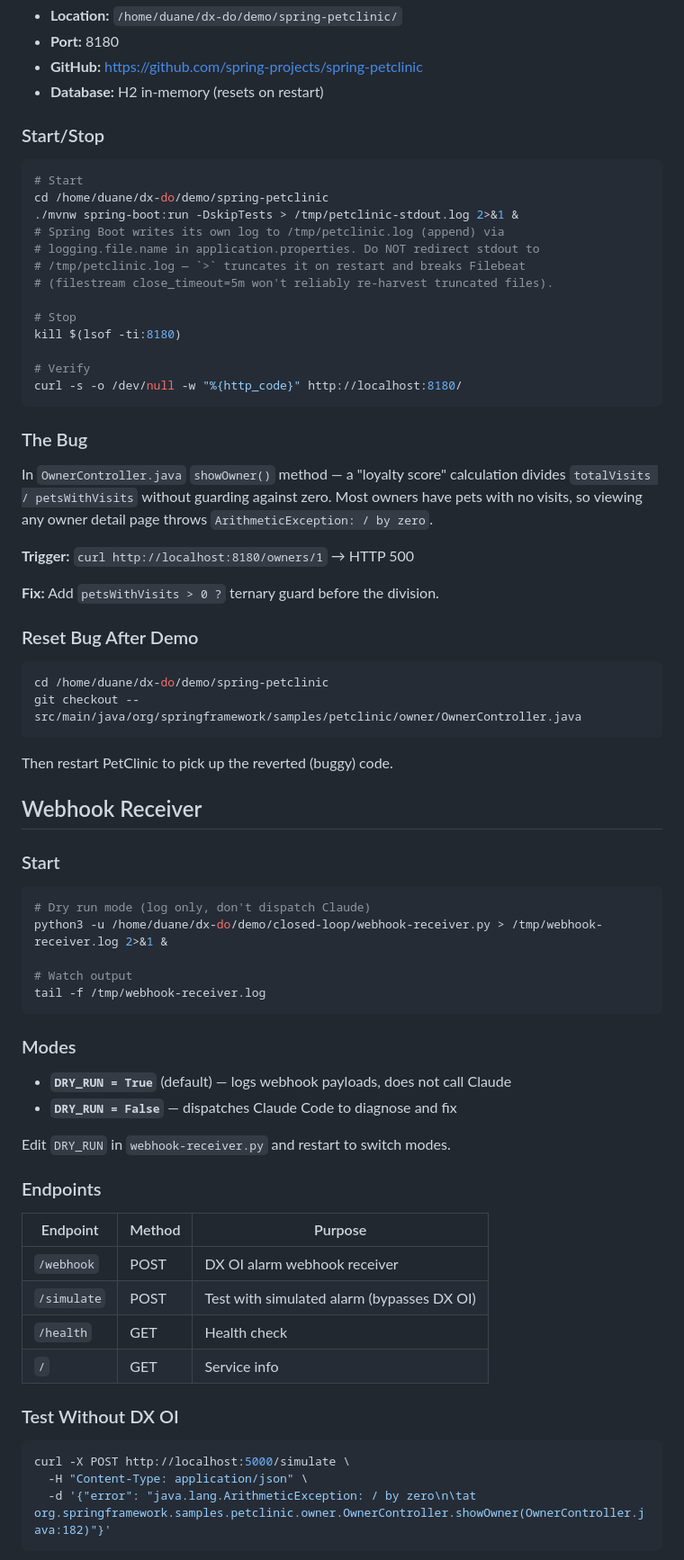
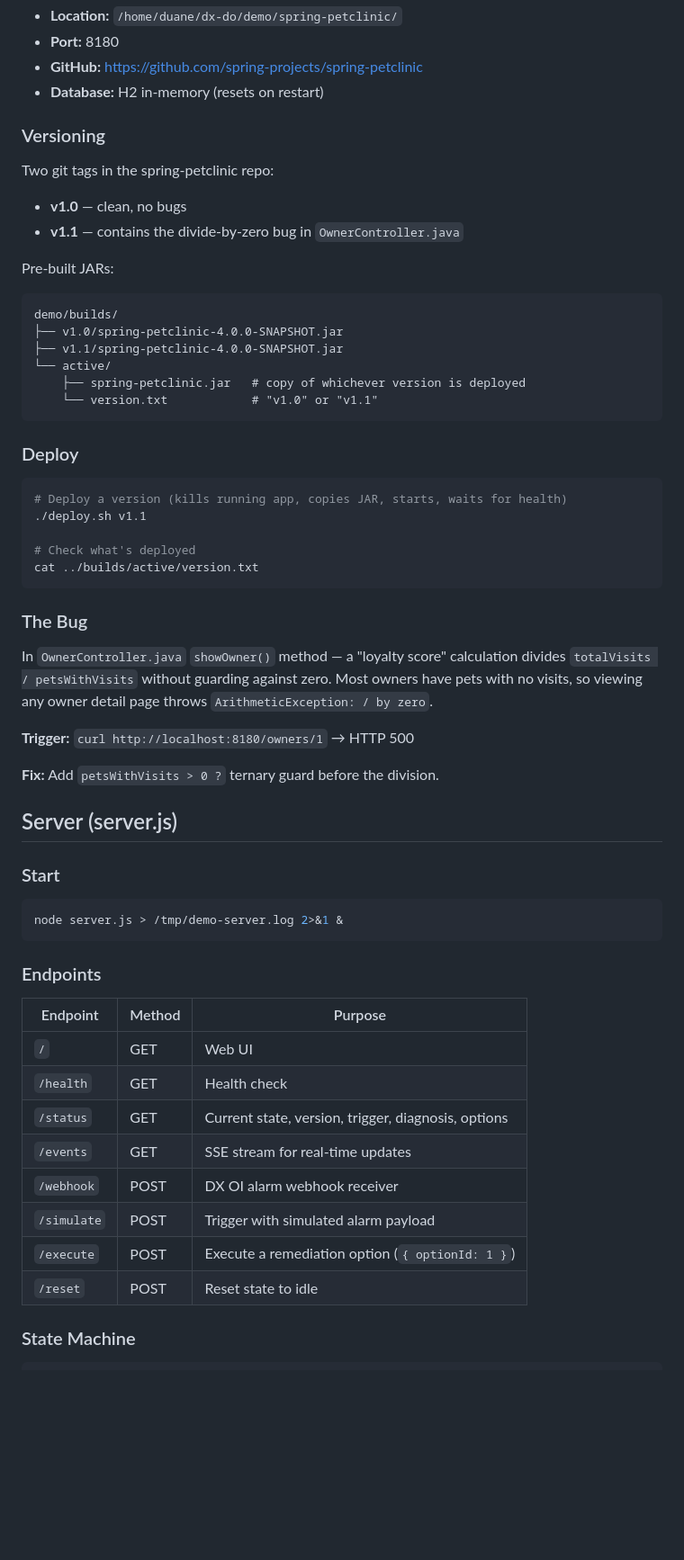
Before and after one commit to DuaneNielsen/threadly-demo, a Markdown page: CLAUDE.md, the part around one of its changes. Shown at 90% size. Rendered like a GitHub page; blank space fills up the shorter version.

````diff
--- a/CLAUDE.md
+++ b/CLAUDE.md
@@ -30,22 +56,30 @@ DX OI Alarm → Webhook POST → Tailscale Funnel → webhook-receiver.py → Cl
 - **GitHub:** https://github.com/spring-projects/spring-petclinic
 - **Database:** H2 in-memory (resets on restart)
 
-### Start/Stop
+### Versioning
+
+Two git tags in the spring-petclinic repo:
+- **v1.0** — clean, no bugs
+- **v1.1** — contains the divide-by-zero bug in `OwnerController.java`
+
+Pre-built JARs:
+```
+demo/builds/
+├── v1.0/spring-petclinic-4.0.0-SNAPSHOT.jar
+├── v1.1/spring-petclinic-4.0.0-SNAPSHOT.jar
+└── active/
+    ├── spring-petclinic.jar   # copy of whichever version is deployed
+    └── version.txt            # "v1.0" or "v1.1"
+```
+
+### Deploy
 
 ```bash
-# Start
-cd /home/duane/dx-do/demo/spring-petclinic
-./mvnw spring-boot:run -DskipTests > /tmp/petclinic-stdout.log 2>&1 &
-# Spring Boot writes its own log to /tmp/petclinic.log (append) via
-# logging.file.name in application.properties. Do NOT redirect stdout to
-# /tmp/petclinic.log — `>` truncates it on restart and breaks Filebeat
-# (filestream close_timeout=5m won't reliably re-harvest truncated files).
+# Deploy a version (kills running app, copies JAR, starts, waits for health)
+./deploy.sh v1.1
 
-# Stop
-kill $(lsof -ti:8180)
-
-# Verify
-curl -s -o /dev/null -w "%{http_code}" http://localhost:8180/
+# Check what's deployed
+cat ../builds/active/version.txt
 ```
 
 ### The Bug
@@ -56,47 +90,27 @@ In `OwnerController.java` `showOwner()` method — a "loyalty score" calculation
 
 **Fix:** Add `petsWithVisits > 0 ?` ternary guard before the division.
 
-### Reset Bug After Demo
-
-```bash
-cd /home/duane/dx-do/demo/spring-petclinic
-git checkout -- src/main/java/org/springframework/samples/petclinic/owner/OwnerController.java
-```
-
-Then restart PetClinic to pick up the reverted (buggy) code.
-
-## Webhook Receiver
+## Server (server.js)
 
 ### Start
 
 ```bash
-# Dry run mode (log only, don't dispatch Claude)
-python3 -u /home/duane/dx-do/demo/closed-loop/webhook-receiver.py > /tmp/webhook-receiver.log 2>&1 &
-
-# Watch output
-tail -f /tmp/webhook-receiver.log
+node server.js > /tmp/demo-server.log 2>&1 &
 ```
-
-### Modes
-
-- **`DRY_RUN = True`** (default) — logs webhook payloads, does not call Claude
-- **`DRY_RUN = False`** — dispatches Claude Code to diagnose and fix
-
-Edit `DRY_RUN` in `webhook-receiver.py` and restart to switch modes.
 
 ### Endpoints
 
 | Endpoint | Method | Purpose |
 |----------|--------|---------|
+| `/` | GET | Web UI |
+| `/health` | GET | Health check |
+| `/status` | GET | Current state, version, trigger, diagnosis, options |
+| `/events` | GET | SSE stream for real-time updates |
 | `/webhook` | POST | DX OI alarm webhook receiver |
-| `/simulate` | POST | Test with simulated alarm (bypasses DX OI) |
-| `/health` | GET | Health check |
-| `/` | GET | Service info |
+| `/simulate` | POST | Trigger with simulated alarm payload |
+| `/execute` | POST | Execute a remediation option (`{ optionId: 1 }`) |
+| `/reset` | POST | Reset state to idle |
 
-### Test Without DX OI
+### State Machine
 
-```bash
-curl -X POST http://localhost:5000/simulate \
-  -H "Content-Type: application/json" \
-  -d '{"error": "java.lang.ArithmeticException: / by zero\n\tat org.springframework.samples.petclinic.owner.OwnerController.showOwner(OwnerController.java:182)"}'
 ```
````
Also changed, not shown: other parts of CLAUDE.md (+112 -38 lines).
